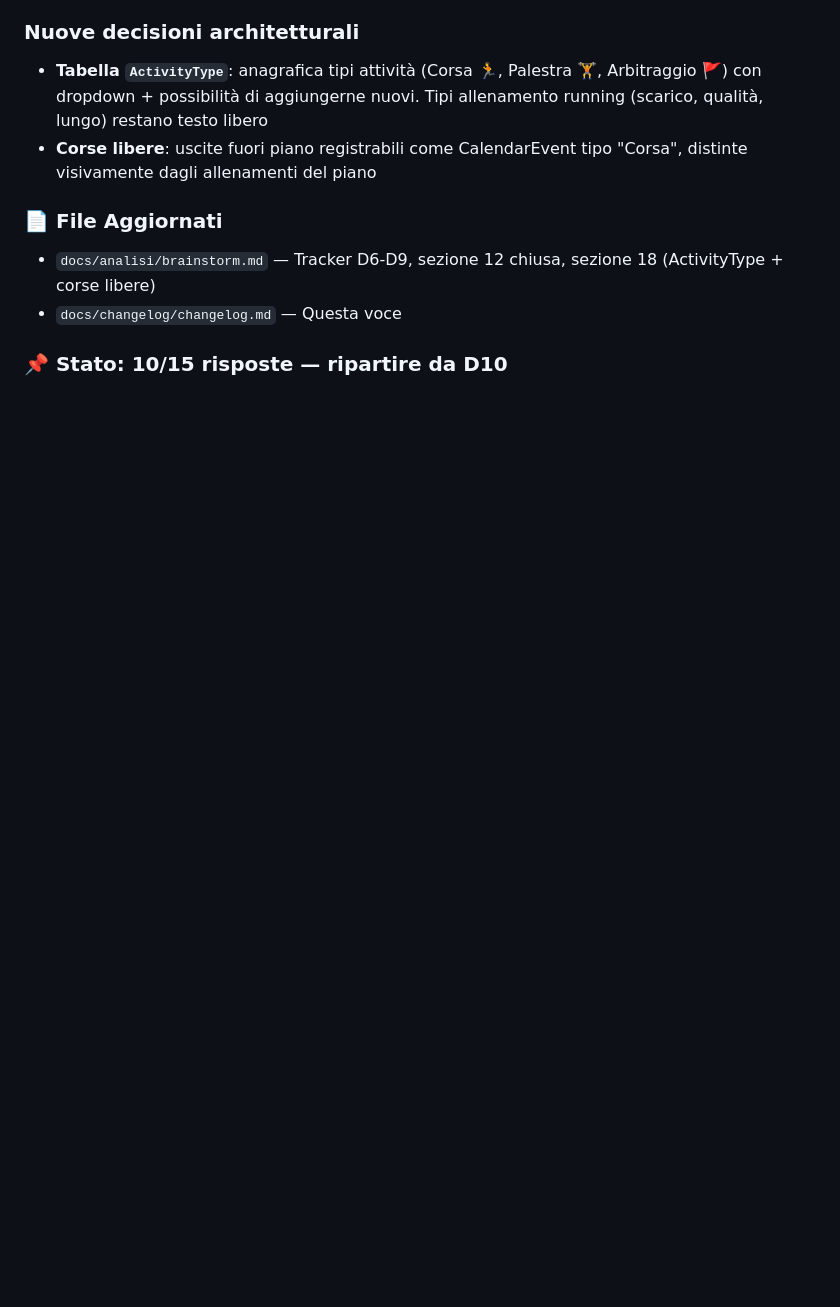
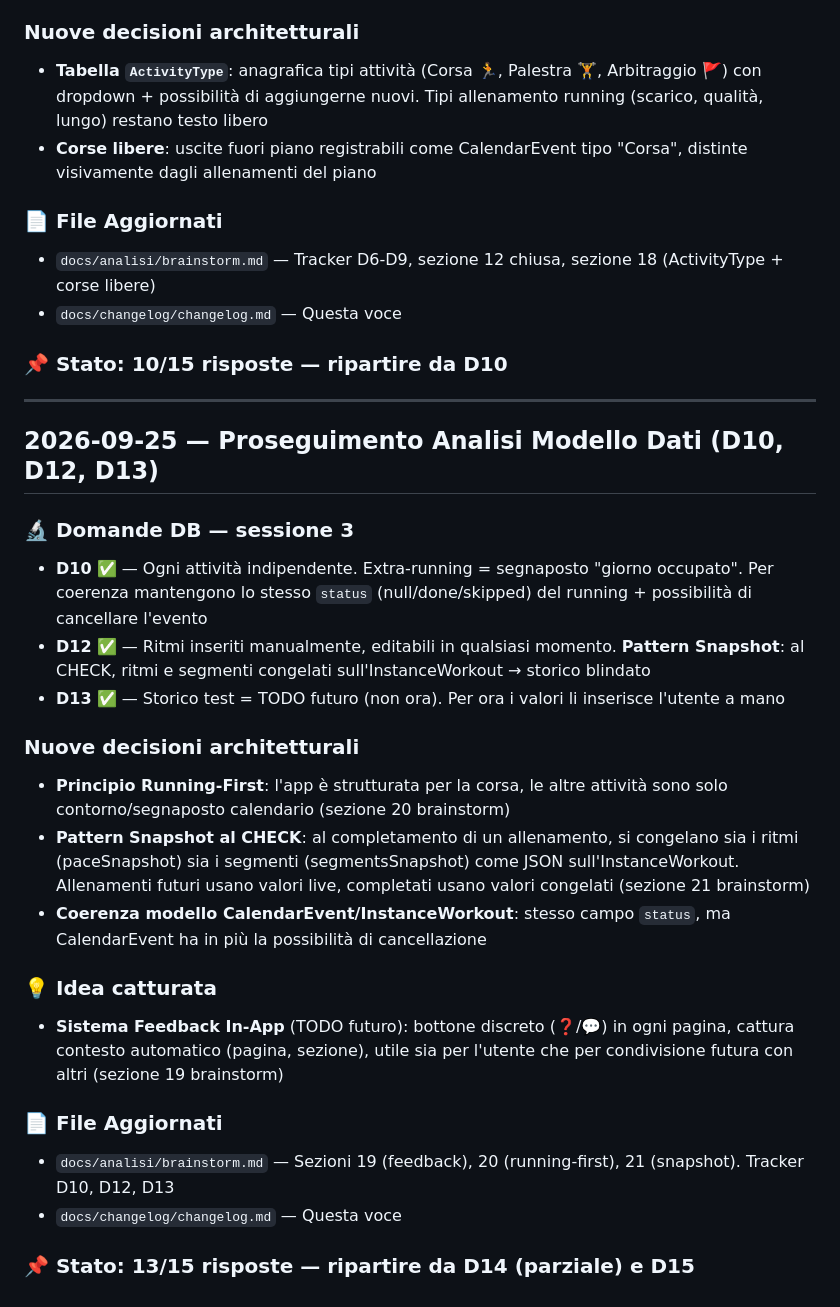
Before and after one commit to bicok1991/CalendRun42, a Markdown page: docs/changelog/changelog.md, the part around the change. Rendered like a GitHub page; blank space fills up the shorter version.

Commit message:
todo: ultime 2 domande

```diff
--- a/docs/changelog/changelog.md
+++ b/docs/changelog/changelog.md
@@ -145,3 +145,26 @@
 - `docs/changelog/changelog.md` — Questa voce
 
 ### 📌 Stato: 10/15 risposte — ripartire da **D10**
+
+---
+
+## 2026-09-25 — Proseguimento Analisi Modello Dati (D10, D12, D13)
+
+### 🔬 Domande DB — sessione 3
+- **D10** ✅ — Ogni attività indipendente. Extra-running = segnaposto "giorno occupato". Per coerenza mantengono lo stesso `status` (null/done/skipped) del running + possibilità di cancellare l'evento
+- **D12** ✅ — Ritmi inseriti manualmente, editabili in qualsiasi momento. **Pattern Snapshot**: al CHECK, ritmi e segmenti congelati sull'InstanceWorkout → storico blindato
+- **D13** ✅ — Storico test = TODO futuro (non ora). Per ora i valori li inserisce l'utente a mano
+
+### Nuove decisioni architetturali
+- **Principio Running-First**: l'app è strutturata per la corsa, le altre attività sono solo contorno/segnaposto calendario (sezione 20 brainstorm)
+- **Pattern Snapshot al CHECK**: al completamento di un allenamento, si congelano sia i ritmi (paceSnapshot) sia i segmenti (segmentsSnapshot) come JSON sull'InstanceWorkout. Allenamenti futuri usano valori live, completati usano valori congelati (sezione 21 brainstorm)
+- **Coerenza modello CalendarEvent/InstanceWorkout**: stesso campo `status`, ma CalendarEvent ha in più la possibilità di cancellazione
+
+### 💡 Idea catturata
+- **Sistema Feedback In-App** (TODO futuro): bottone discreto (❓/💬) in ogni pagina, cattura contesto automatico (pagina, sezione), utile sia per l'utente che per condivisione futura con altri (sezione 19 brainstorm)
+
+### 📄 File Aggiornati
+- `docs/analisi/brainstorm.md` — Sezioni 19 (feedback), 20 (running-first), 21 (snapshot). Tracker D10, D12, D13
+- `docs/changelog/changelog.md` — Questa voce
+
+### 📌 Stato: 13/15 risposte — ripartire da **D14** (parziale) e **D15**
```
